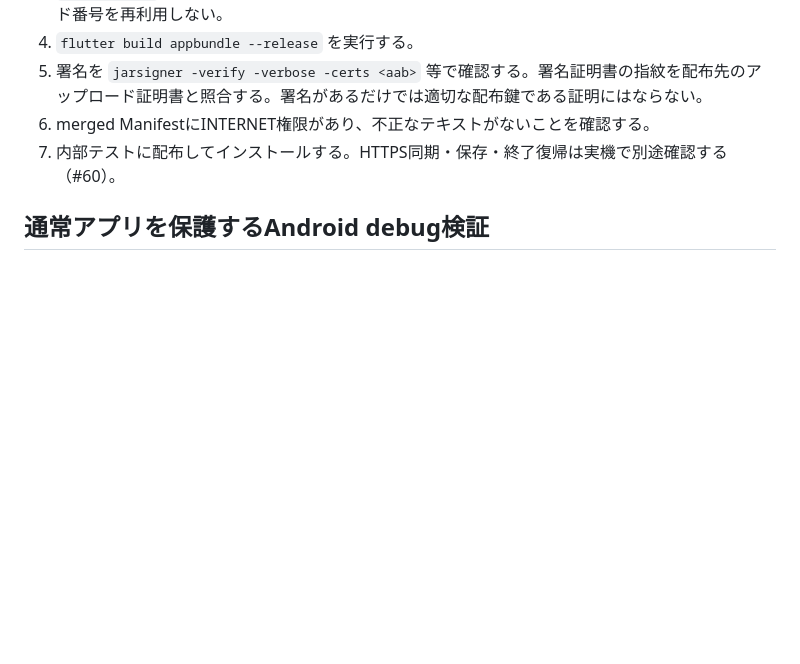
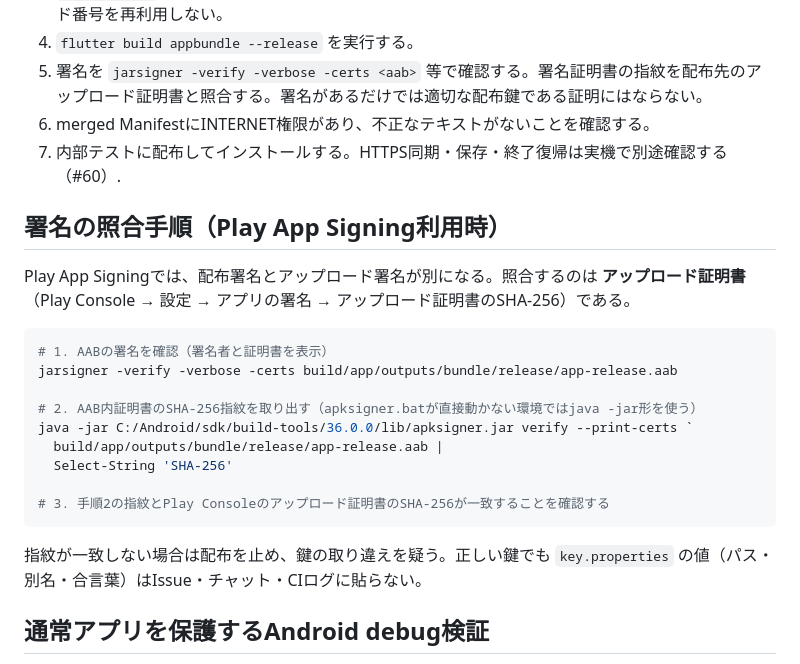
Before and after one commit to neoenox/ie_koto, a Markdown page: docs/ANDROID_RELEASE.md, the part around the change. Drawn GitHub-style; blank space fills up the shorter version.

Commit message:
\docs: concrete Play upload-cert comparison steps\

````diff
--- a/docs/ANDROID_RELEASE.md
+++ b/docs/ANDROID_RELEASE.md
@@ -28,7 +28,25 @@ Windowsのパスは `/` を使うとPropertiesのバックスラッシュエス
 4. `flutter build appbundle --release` を実行する。
 5. 署名を `jarsigner -verify -verbose -certs <aab>` 等で確認する。署名証明書の指紋を配布先のアップロード証明書と照合する。署名があるだけでは適切な配布鍵である証明にはならない。
 6. merged ManifestにINTERNET権限があり、不正なテキストがないことを確認する。
-7. 内部テストに配布してインストールする。HTTPS同期・保存・終了復帰は実機で別途確認する（#60）。
+7. 内部テストに配布してインストールする。HTTPS同期・保存・終了復帰は実機で別途確認する（#60）.
+
+## 署名の照合手順（Play App Signing利用時）
+
+Play App Signingでは、配布署名とアップロード署名が別になる。照合するのは **アップロード証明書**（Play Console → 設定 → アプリの署名 → アップロード証明書のSHA-256）である。
+
+```powershell
+# 1. AABの署名を確認（署名者と証明書を表示）
+jarsigner -verify -verbose -certs build/app/outputs/bundle/release/app-release.aab
+
+# 2. AAB内証明書のSHA-256指紋を取り出す（apksigner.batが直接動かない環境ではjava -jar形を使う）
+java -jar C:/Android/sdk/build-tools/36.0.0/lib/apksigner.jar verify --print-certs `
+  build/app/outputs/bundle/release/app-release.aab |
+  Select-String 'SHA-256'
+
+# 3. 手順2の指紋とPlay Consoleのアップロード証明書のSHA-256が一致することを確認する
+```
+
+指紋が一致しない場合は配布を止め、鍵の取り違えを疑う。正しい鍵でも `key.properties` の値（パス・別名・合言葉）はIssue・チャット・CIログに貼らない。
 
 ## 通常アプリを保護するAndroid debug検証
 
````
